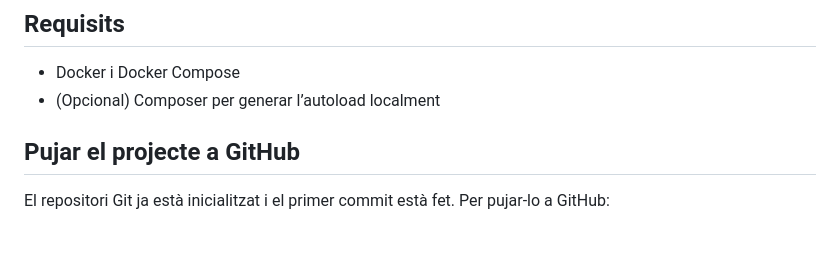
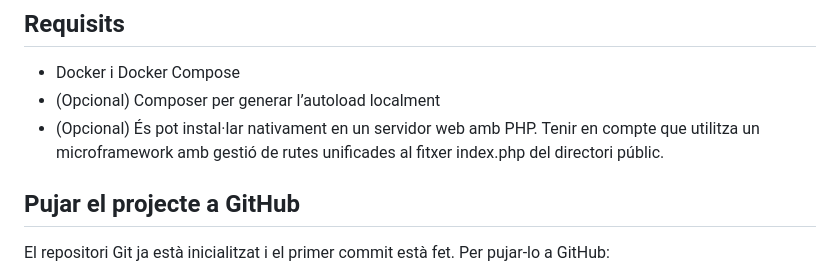
Before and after one commit to rsegarramolle/landing-institut, a Markdown page: README.md, the part around the change. Rendered like a GitHub page; blank space fills up the shorter version.

```diff
--- a/README.md
+++ b/README.md
@@ -12,6 +12,7 @@ Landing page per a un centre educatiu, desenvolupada amb **PHP 8 (POO)**, **MySQ
 
 - Docker i Docker Compose
 - (Opcional) Composer per generar l’autoload localment
+- (Opcional) És pot instal·lar nativament en un servidor web amb PHP. Tenir en compte que utilitza un microframework amb gestió de rutes unificades al fitxer index.php del directori públic.
 
 ## Pujar el projecte a GitHub
 
```
